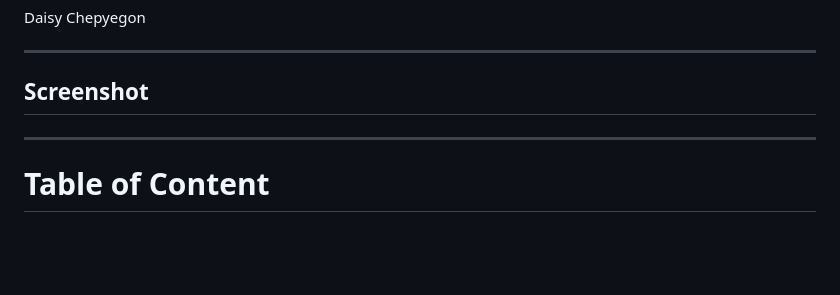
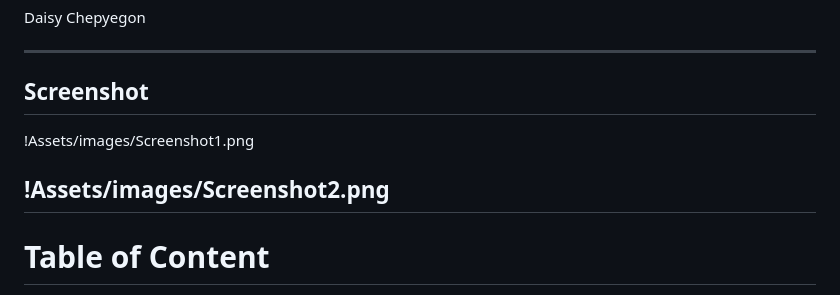
Before and after one commit to DaisyChepyegon/moringa-landingpage, a Markdown page: README.md, the part around the change. Rendered like a GitHub page; blank space fills up the shorter version.

Commit message:
added the screenshots

```diff
--- a/README.md
+++ b/README.md
@@ -8,7 +8,9 @@ Daisy Chepyegon
 
 ---
 ## Screenshot
+!Assets/images/Screenshot1.png
 
+!Assets/images/Screenshot2.png
 ---
 
 # Table of Content
```
Also changed, not shown: Assets/images/Screenshot1.png (added), Assets/images/Screenshot2.png (added).
